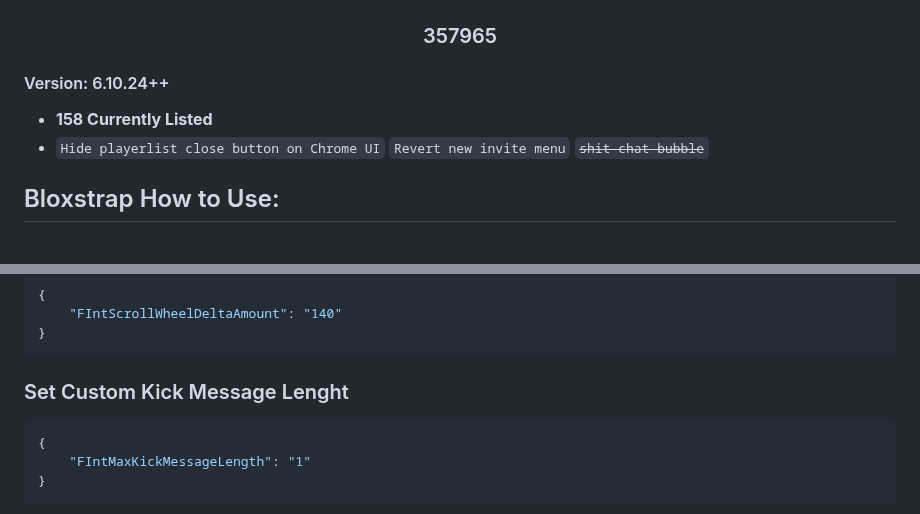
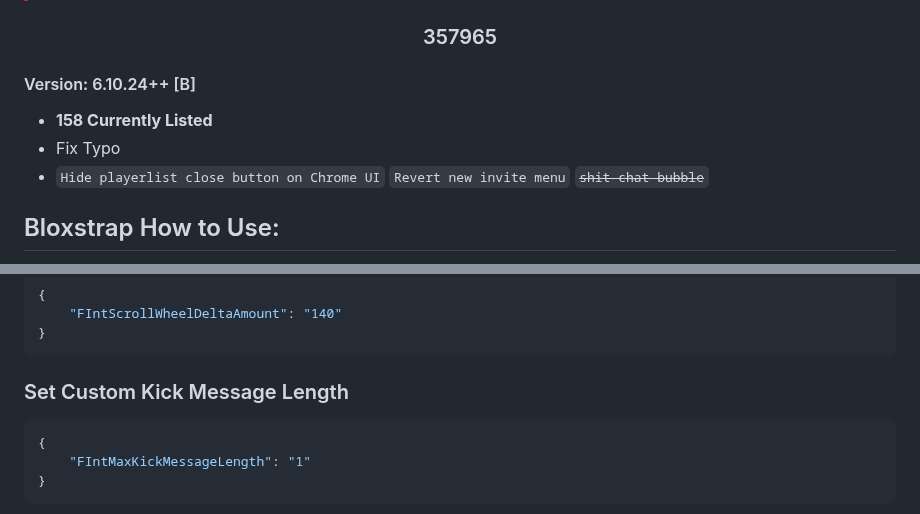
Before and after one commit to espresso-soft/latteflags, a Markdown page: README.md, 2 parts joined by grey strips. Rendered like a GitHub page.

Commit message:
Im not dumb i swear.

````diff
--- a/README.md
+++ b/README.md
@@ -10,8 +10,9 @@
 
 <h3 align="center">357965</h3>
 
-#### Version: 6.10.24++
+#### Version: 6.10.24++ [B]
 * **158 Currently Listed**
+* Fix Typo
 * `Hide playerlist close button on Chrome UI` `Revert new invite menu` ~~`shit chat bubble`~~
 
 ## Bloxstrap How to Use:
@@ -619,7 +620,7 @@ High
     "FIntScrollWheelDeltaAmount": "140"
 }
 ```
-### Set Custom Kick Message Lenght
+### Set Custom Kick Message Length
 ```json
 {
     "FIntMaxKickMessageLength": "1"
````
